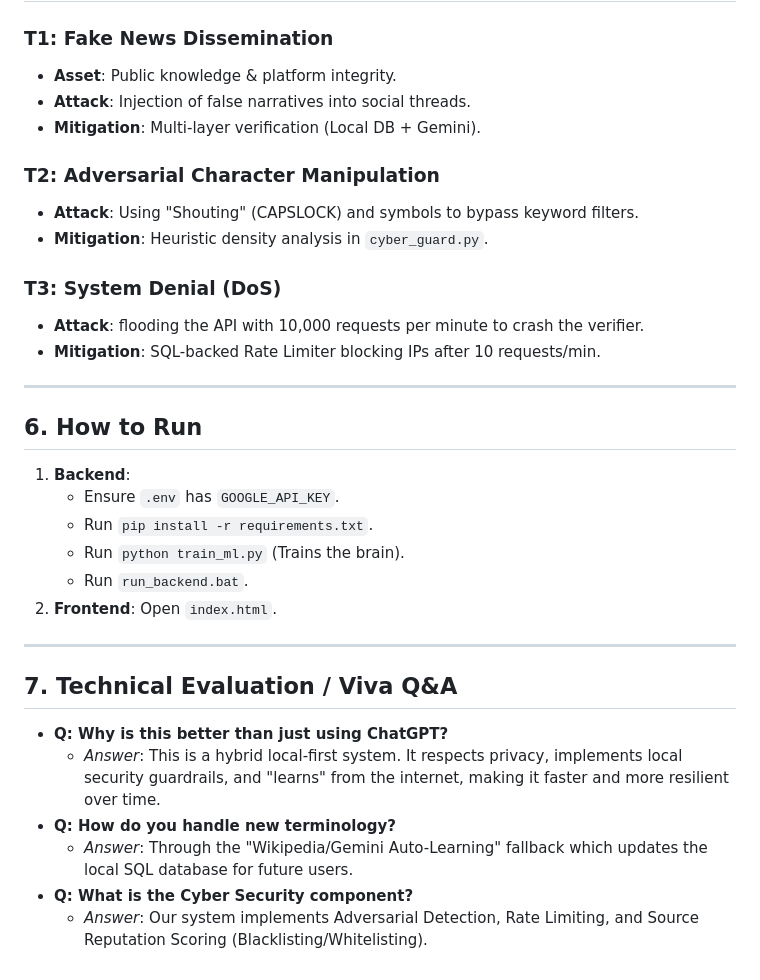
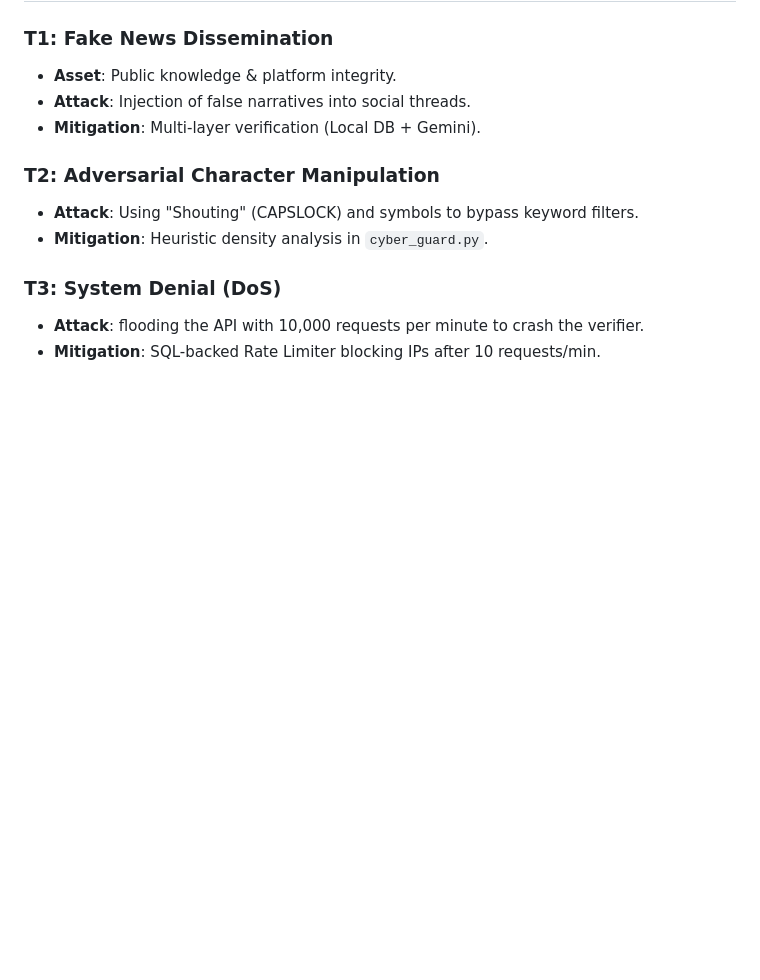
Before and after one commit to Afan-m/mini-pro-Cyber, a Markdown page: mini-03/README.md, the part around the change. Rendered like a GitHub page; blank space fills up the shorter version.

```diff
--- a/mini-03/README.md
+++ b/mini-03/README.md
@@ -75,23 +75,3 @@ The system detects "Adversarial Attacks" which aim to spread misinformation thro
 ### T3: System Denial (DoS)
 *   **Attack**: flooding the API with 10,000 requests per minute to crash the verifier.
 *   **Mitigation**: SQL-backed Rate Limiter blocking IPs after 10 requests/min.
-
----
-
-## 6. How to Run
-1. **Backend**:
-   - Ensure `.env` has `GOOGLE_API_KEY`.
-   - Run `pip install -r requirements.txt`.
-   - Run `python train_ml.py` (Trains the brain).
-   - Run `run_backend.bat`.
-2. **Frontend**: Open `index.html`.
-
----
-
-## 7. Technical Evaluation / Viva Q&A
-- **Q: Why is this better than just using ChatGPT?**
-  - *Answer*: This is a hybrid local-first system. It respects privacy, implements local security guardrails, and "learns" from the internet, making it faster and more resilient over time.
-- **Q: How do you handle new terminology?**
-  - *Answer*: Through the "Wikipedia/Gemini Auto-Learning" fallback which updates the local SQL database for future users.
-- **Q: What is the Cyber Security component?**
-  - *Answer*: Our system implements Adversarial Detection, Rate Limiting, and Source Reputation Scoring (Blacklisting/Whitelisting).
```
